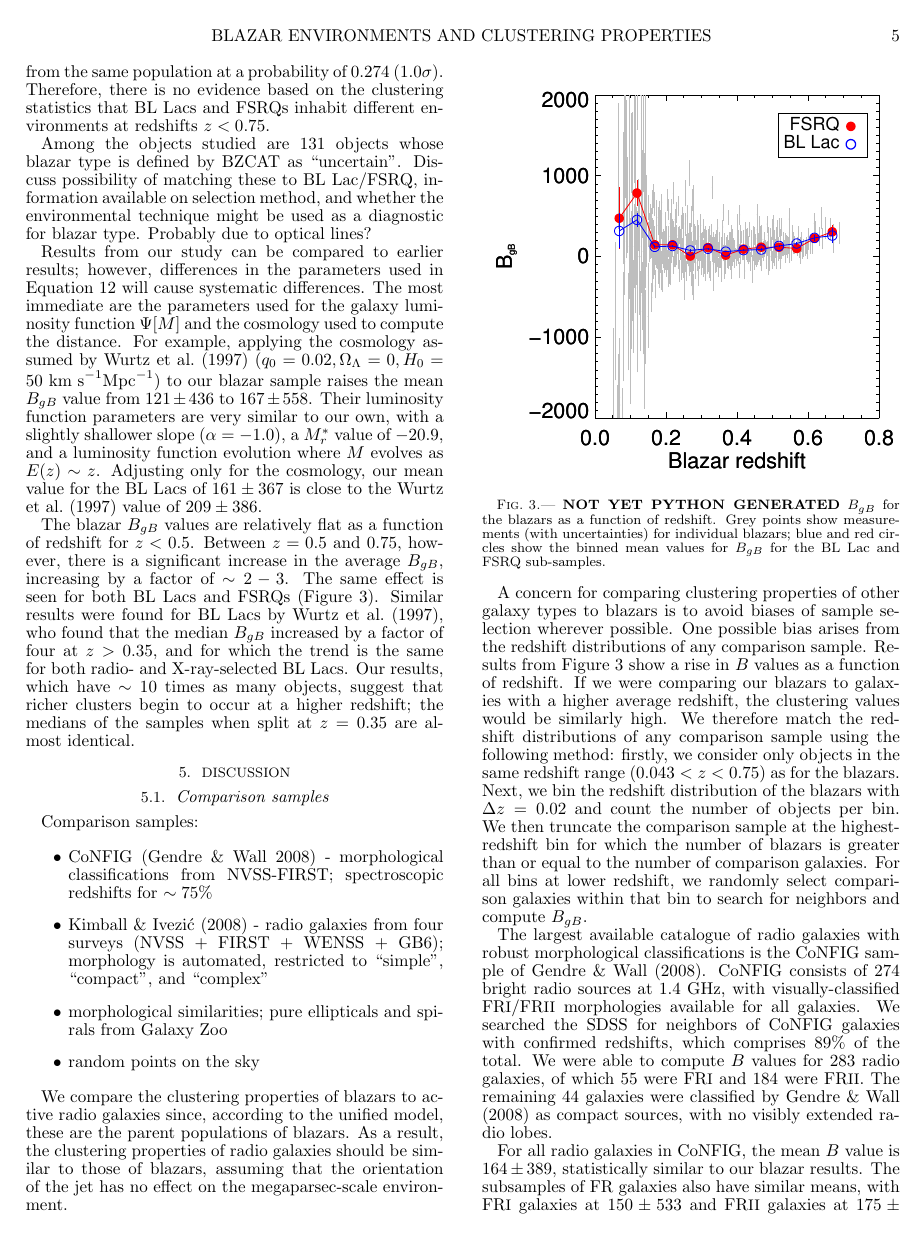
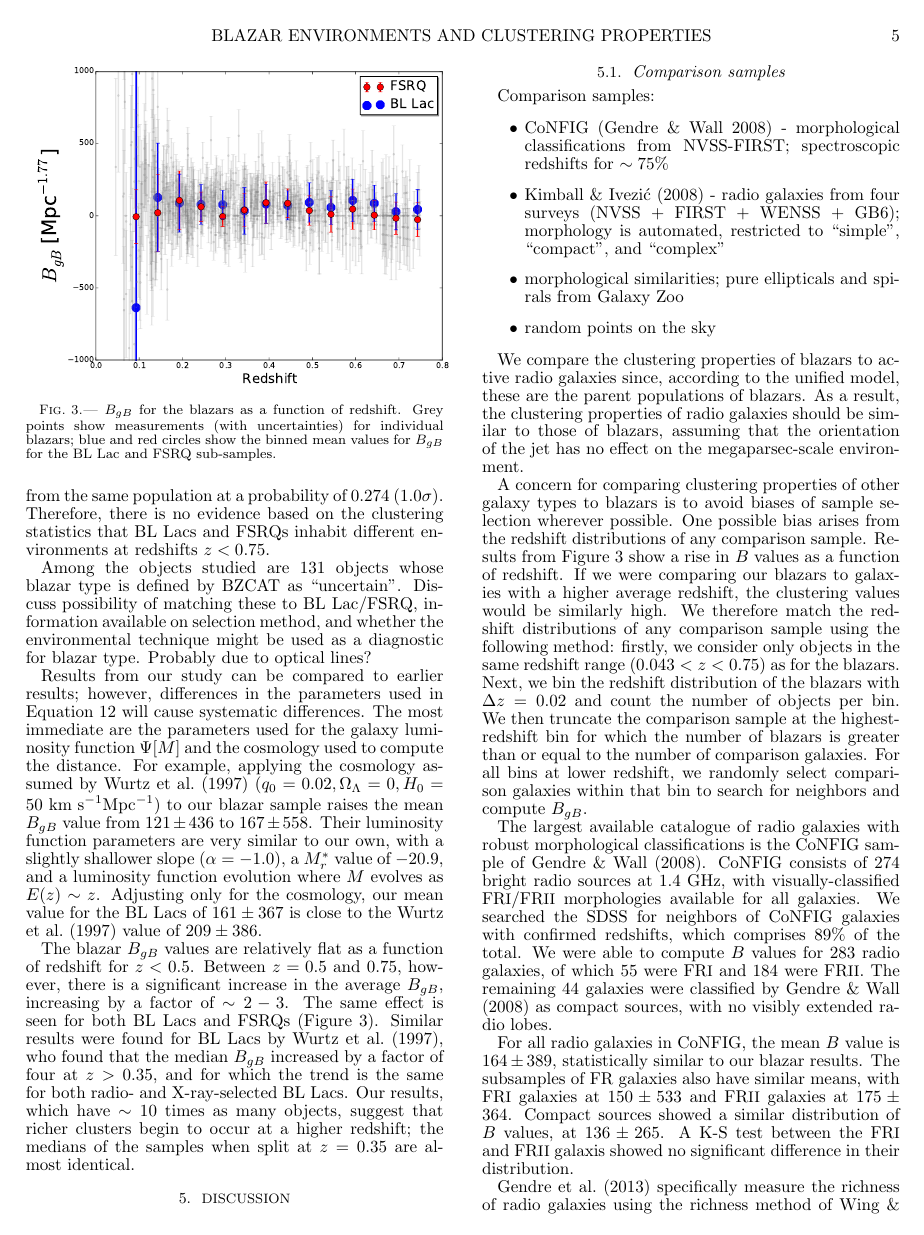
Before and after one commit to willettk/blazar_clustering, a LaTeX document (paper/blazar_environment.tex): page 5 of 8. Compiled offline with pdfLaTeX.

Commit message:
Pythonized Figure 3 on blazar redshift vs BgB

```diff
--- a/paper/blazar_environment.tex
+++ b/paper/blazar_environment.tex
@@ -240,7 +240,7 @@ The blazar \bgb{} values are relatively flat as a function of redshift for $z<0.
 \begin{figure}
 %\includegraphics[width=3.5in]{bgb_redshift.eps}
 \includegraphics[width=3.5in]{figures/bgb_redshift.pdf}
-\caption{{\bf NOT YET PYTHON GENERATED} \bgb{} for the blazars as a function of redshift. Grey points show measurements (with uncertainties) for individual blazars; blue and red circles show the binned mean values for \bgb{} for the BL~Lac and FSRQ sub-samples.
+\caption{\bgb{} for the blazars as a function of redshift. Grey points show measurements (with uncertainties) for individual blazars; blue and red circles show the binned mean values for \bgb{} for the BL~Lac and FSRQ sub-samples.
 \label{fig-bgb_redshift}}
 \end{figure}
 
```
Also changed, not shown: paper/figures/bgb_redshift.pdf.
